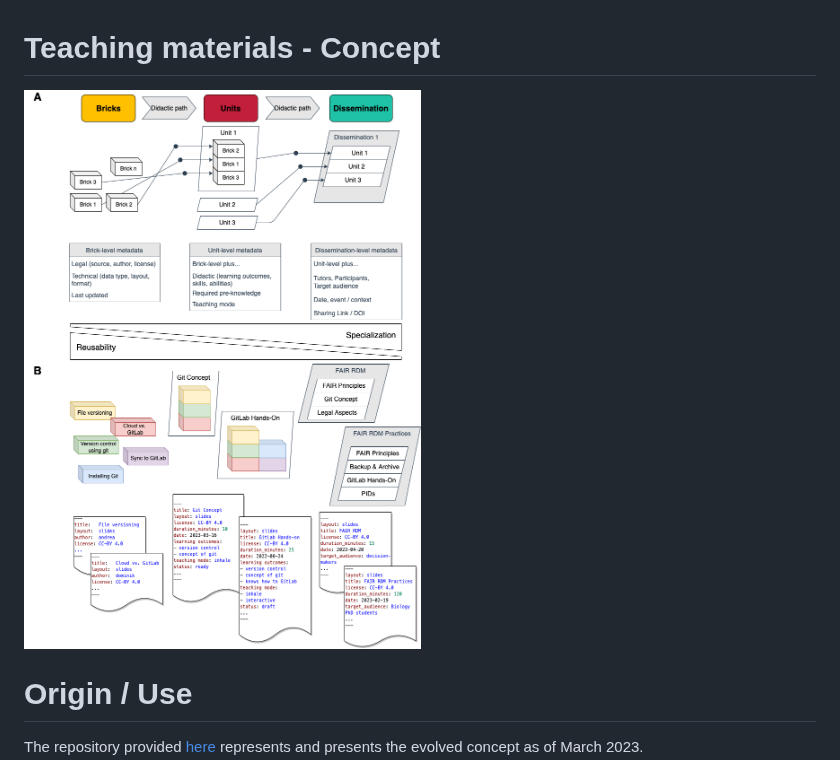
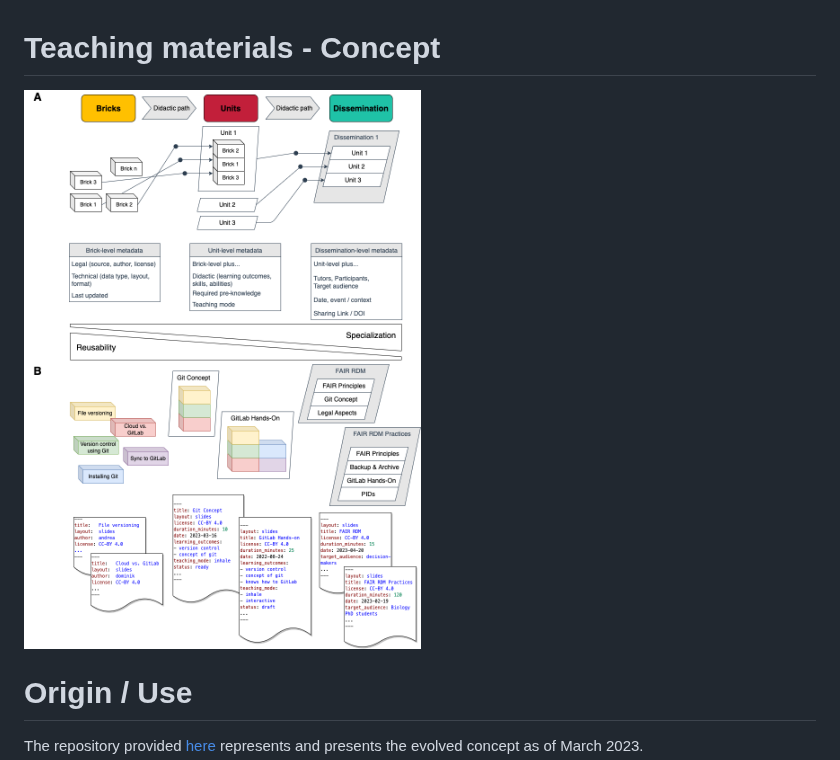
Before and after one commit to nfdi4plants/teaching-materials-concept, a Markdown page: README.md, the part around the change. Drawn GitHub-style; pictures changed too: images/teaching_modular_corr.drawio.png (added).

Commit message:
Corrected some small typos in originally submitted figure used in the README of the repository and named it 'teaching_modular_corr.drawio.png'. Updated the README with this image. Modification author columns and previous file name need to be added to the _images.csv file for a full record of images within the repository.

```diff
--- a/README.md
+++ b/README.md
@@ -1,6 +1,6 @@
 # Teaching materials  - Concept
 
-![](images/teaching_modular.drawio.png)
+![](images/teaching_modular_corr.drawio.png)
 
 # Origin / Use
 
```
